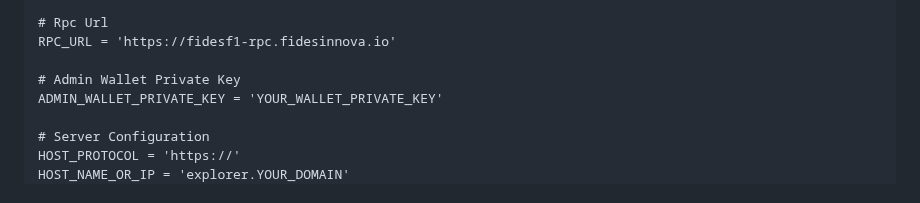
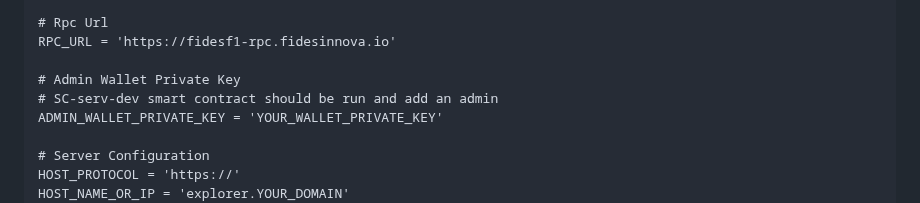
Before and after one commit to neuralarchitects/ZKP-Blockchain-Explorer, a Markdown page: README.md, the part around the change. Drawn GitHub-style.

```diff
--- a/README.md
+++ b/README.md
@@ -292,6 +292,7 @@ SWAGGER_LOCAL_SERVER = http://localhost:5000
 RPC_URL = 'https://fidesf1-rpc.fidesinnova.io'
 
 # Admin Wallet Private Key
+# SC-serv-dev smart contract should be run and add an admin
 ADMIN_WALLET_PRIVATE_KEY = 'YOUR_WALLET_PRIVATE_KEY'
 
 # Server Configuration
```
